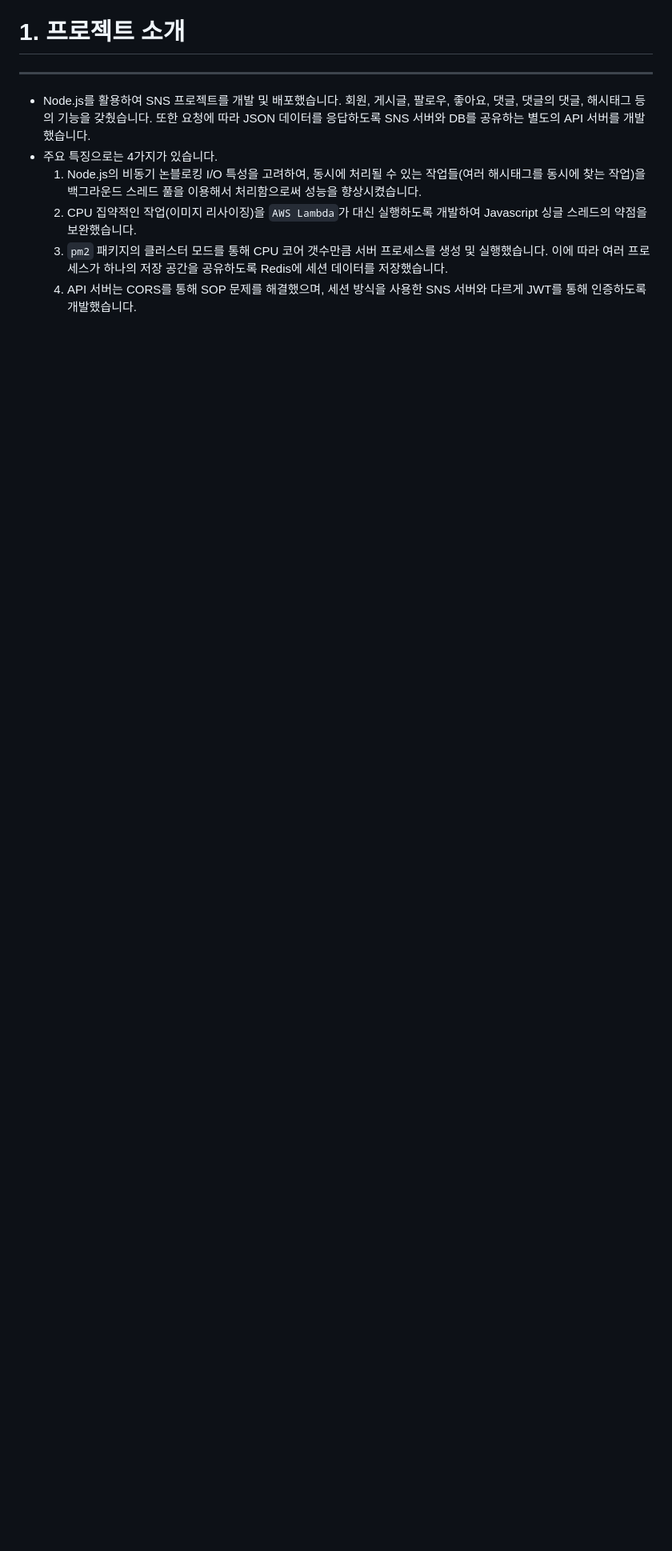
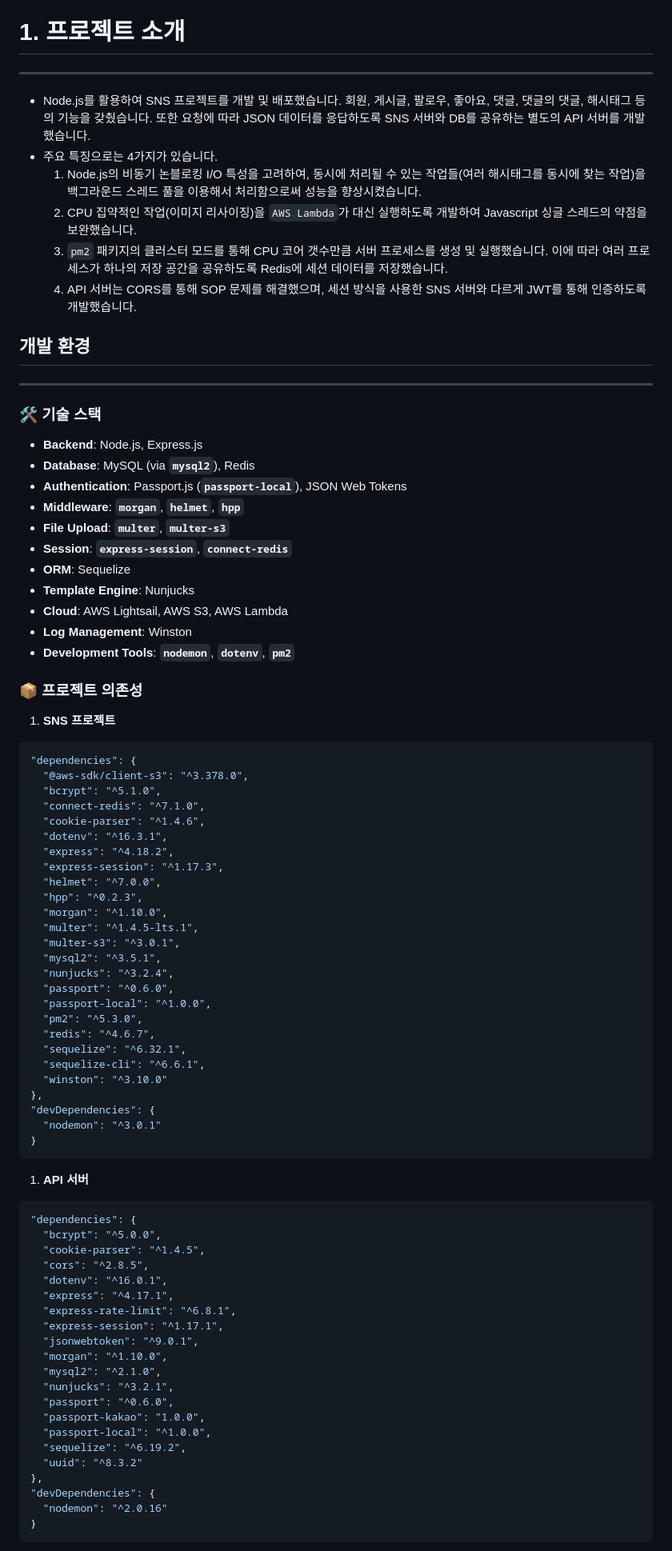
Before and after one commit to dksudtjr/public_node_sns, a Markdown page: README.md, the part around the change printed below. Shown: that part at 80% size. Rendered like a GitHub page; blank space fills up the shorter version.

````diff
--- a/README.md
+++ b/README.md
@@ -48,3 +49,82 @@
     2. CPU 집약적인 작업(이미지 리사이징)을 `AWS Lambda`가 대신 실행하도록 개발하여 Javascript 싱글 스레드의 약점을 보완했습니다.
     3. `pm2` 패키지의 클러스터 모드를 통해 CPU 코어 갯수만큼 서버 프로세스를 생성 및 실행했습니다. 이에 따라 여러 프로세스가 하나의 저장 공간을 공유하도록 Redis에 세션 데이터를 저장했습니다.
     4.  API 서버는 CORS를 통해 SOP 문제를 해결했으며, 세션 방식을 사용한 SNS 서버와 다르게 JWT를 통해 인증하도록 개발했습니다.
+
+
+## 개발 환경
+
+---
+
+### **🛠️ 기술 스택**
+
+- **Backend**: Node.js, Express.js
+- **Database**: MySQL (via **`mysql2`**), Redis
+- **Authentication**: Passport.js (**`passport-local`**), JSON Web Tokens
+- **Middleware**: **`morgan`**, **`helmet`**, **`hpp`**
+- **File Upload**: **`multer`**, **`multer-s3`**
+- **Session**: **`express-session`**, **`connect-redis`**
+- **ORM**: Sequelize
+- **Template Engine**: Nunjucks
+- **Cloud**: AWS Lightsail, AWS S3, AWS Lambda
+- **Log Management**: Winston
+- **Development Tools**: **`nodemon`**, **`dotenv`**, **`pm2`**
+
+### **📦 프로젝트 의존성**
+
+1. **SNS 프로젝트**
+
+```json
+"dependencies": {
+  "@aws-sdk/client-s3": "^3.378.0",
+  "bcrypt": "^5.1.0",
+  "connect-redis": "^7.1.0",
+  "cookie-parser": "^1.4.6",
+  "dotenv": "^16.3.1",
+  "express": "^4.18.2",
+  "express-session": "^1.17.3",
+  "helmet": "^7.0.0",
+  "hpp": "^0.2.3",
+  "morgan": "^1.10.0",
+  "multer": "^1.4.5-lts.1",
+  "multer-s3": "^3.0.1",
+  "mysql2": "^3.5.1",
+  "nunjucks": "^3.2.4",
+  "passport": "^0.6.0",
+  "passport-local": "^1.0.0",
+  "pm2": "^5.3.0",
+  "redis": "^4.6.7",
+  "sequelize": "^6.32.1",
+  "sequelize-cli": "^6.6.1",
+  "winston": "^3.10.0"
+},
+"devDependencies": {
+  "nodemon": "^3.0.1"
+}
+```
+
+1. **API 서버**
+
+```json
+"dependencies": {
+  "bcrypt": "^5.0.0",
+  "cookie-parser": "^1.4.5",
+  "cors": "^2.8.5",
+  "dotenv": "^16.0.1",
+  "express": "^4.17.1",
+  "express-rate-limit": "^6.8.1",
+  "express-session": "^1.17.1",
+  "jsonwebtoken": "^9.0.1",
+  "morgan": "^1.10.0",
+  "mysql2": "^2.1.0",
+  "nunjucks": "^3.2.1",
+  "passport": "^0.6.0",
+  "passport-kakao": "1.0.0",
+  "passport-local": "^1.0.0",
+  "sequelize": "^6.19.2",
+  "uuid": "^8.3.2"
+},
+"devDependencies": {
+  "nodemon": "^2.0.16"
+}
+```
+
````
Also changed, not shown: other parts of README.md (+15 -4 lines).
